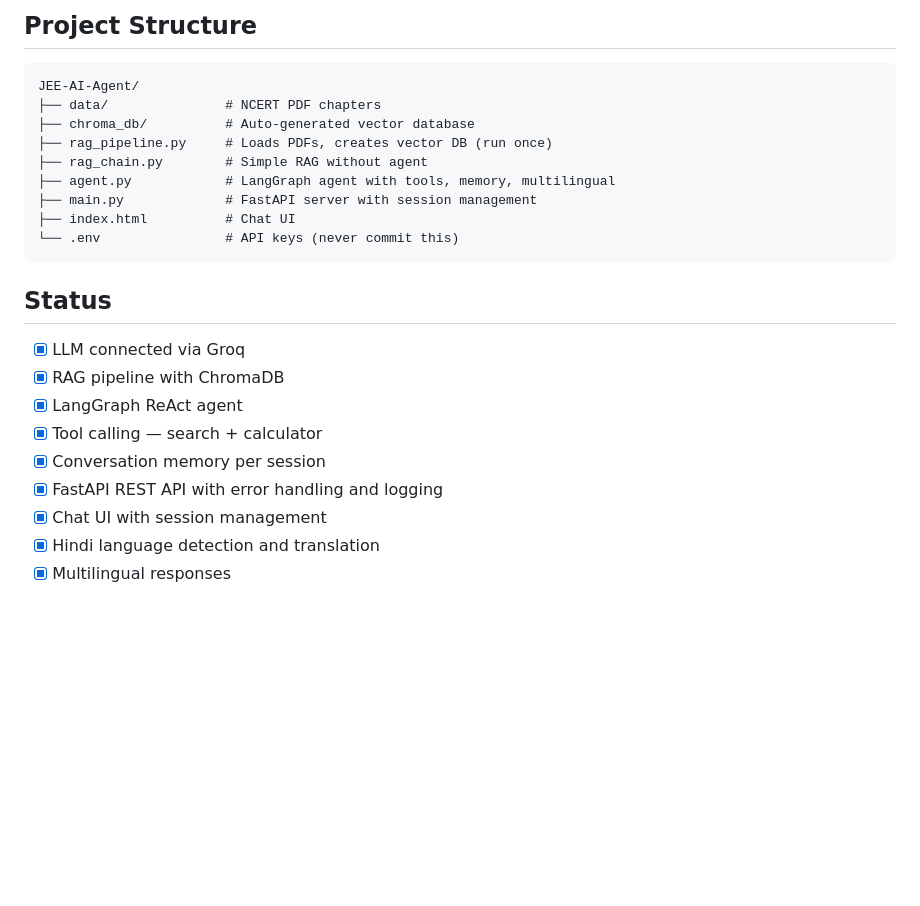
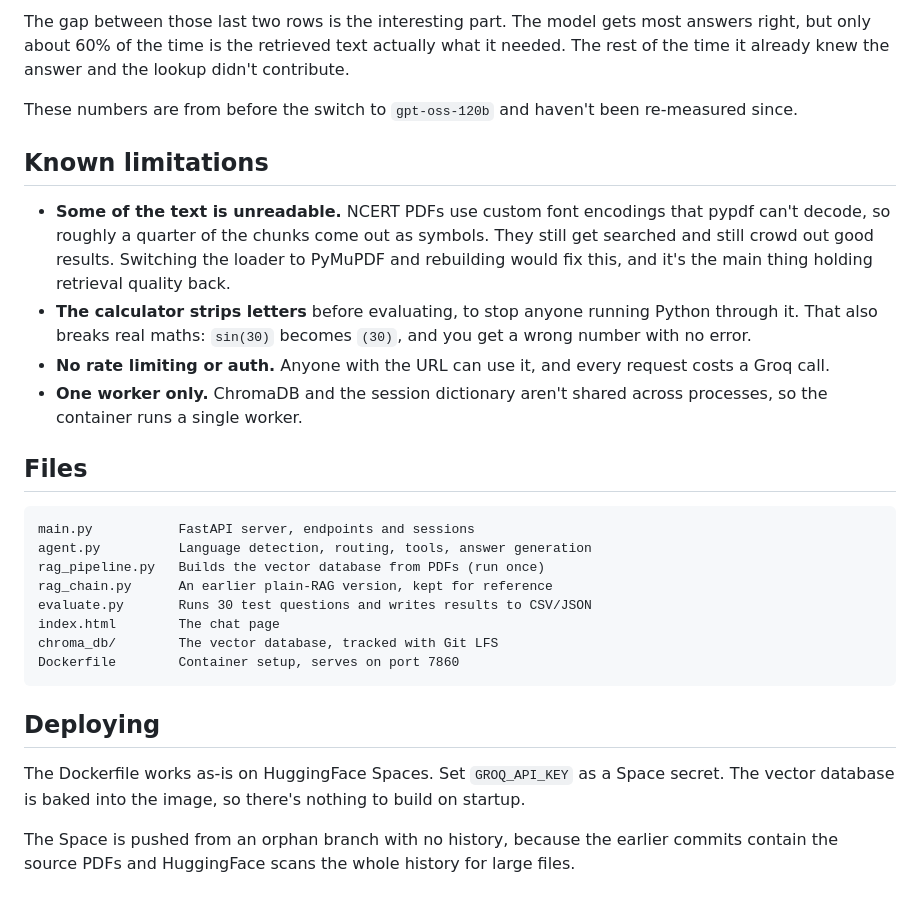
Before and after one commit to Sparsh-25/AI-JEE-Agent, a Markdown page: README.md, the part around one of its changes. Rendered like a GitHub page; blank space fills up the shorter version.

````diff
--- a/README.md
+++ b/README.md
@@ -130,24 +173,46 @@ via AI4Bharat models.
 
-## Project Structure
+The gap between those last two rows is the interesting part. The model gets
+most answers right, but only about 60% of the time is the retrieved text
+actually what it needed. The rest of the time it already knew the answer and
+the lookup didn't contribute.
+
+These numbers are from before the switch to `gpt-oss-120b` and haven't been
+re-measured since.
+
+## Known limitations
+
+- **Some of the text is unreadable.** NCERT PDFs use custom font encodings that
+  pypdf can't decode, so roughly a quarter of the chunks come out as symbols.
+  They still get searched and still crowd out good results. Switching the
+  loader to PyMuPDF and rebuilding would fix this, and it's the main thing
+  holding retrieval quality back.
+- **The calculator strips letters** before evaluating, to stop anyone running
+  Python through it. That also breaks real maths: `sin(30)` becomes `(30)`, and
+  you get a wrong number with no error.
+- **No rate limiting or auth.** Anyone with the URL can use it, and every
+  request costs a Groq call.
+- **One worker only.** ChromaDB and the session dictionary aren't shared across
+  processes, so the container runs a single worker.
+
+## Files
+
 ```
-JEE-AI-Agent/
-├── data/               # NCERT PDF chapters
-├── chroma_db/          # Auto-generated vector database
-├── rag_pipeline.py     # Loads PDFs, creates vector DB (run once)
-├── rag_chain.py        # Simple RAG without agent
-├── agent.py            # LangGraph agent with tools, memory, multilingual
-├── main.py             # FastAPI server with session management
-├── index.html          # Chat UI
-└── .env                # API keys (never commit this)
+main.py           FastAPI server, endpoints and sessions
+agent.py          Language detection, routing, tools, answer generation
+rag_pipeline.py   Builds the vector database from PDFs (run once)
+rag_chain.py      An earlier plain-RAG version, kept for reference
+evaluate.py       Runs 30 test questions and writes results to CSV/JSON
+index.html        The chat page
+chroma_db/        The vector database, tracked with Git LFS
+Dockerfile        Container setup, serves on port 7860
 ```
 
-## Status
-- [x] LLM connected via Groq
-- [x] RAG pipeline with ChromaDB
-- [x] LangGraph ReAct agent
-- [x] Tool calling — search + calculator
-- [x] Conversation memory per session
-- [x] FastAPI REST API with error handling and logging
-- [x] Chat UI with session management
-- [x] Hindi language detection and translation
-- [x] Multilingual responses
+## Deploying
+
+The Dockerfile works as-is on HuggingFace Spaces. Set `GROQ_API_KEY` as a Space
+secret. The vector database is baked into the image, so there's nothing to build
+on startup.
+
+The Space is pushed from an orphan branch with no history, because the earlier
+commits contain the source PDFs and HuggingFace scans the whole history for
+large files.
````
Also changed, not shown: other parts of README.md (+131 -88 lines).
